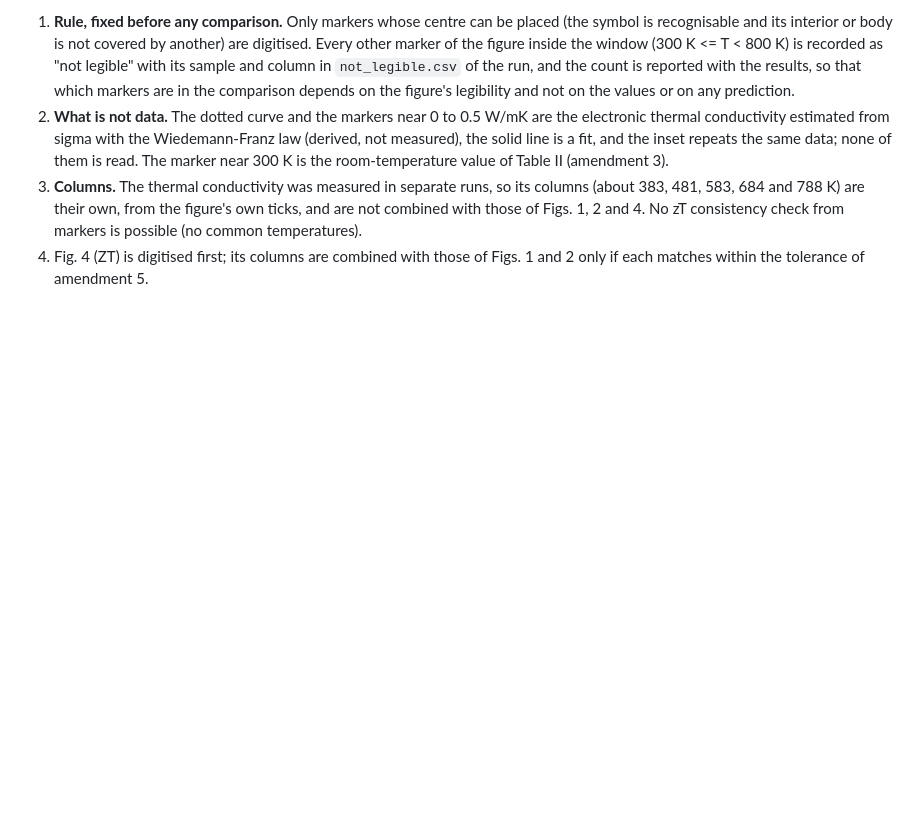
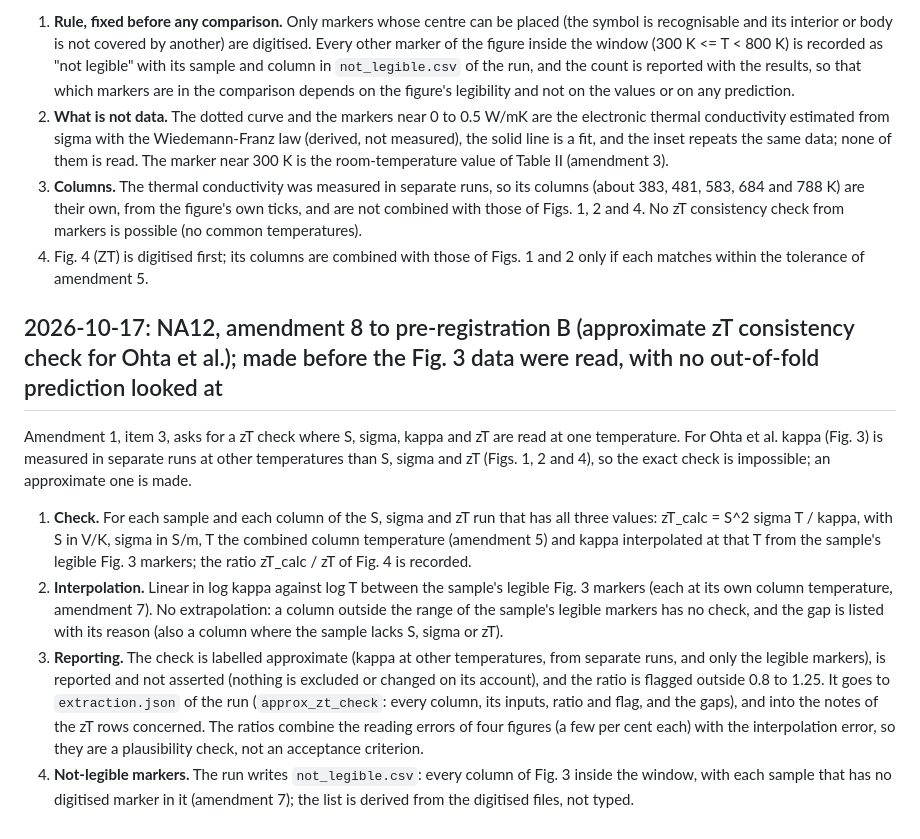
Before and after one commit to behzadgull/te-ml-pipeline, a Markdown page: thesis_paper/docs/decisions.md, the part around the change. Rendered like a GitHub page; blank space fills up the shorter version.

Commit message:
NA12: amendment 8 to pre-registration B (approximate zT consistency check for Ohta et al.: kappa interpolated in log-log from Fig. 3, reported not asserted)
Made before the Fig. 3 data were read, no out-of-fold prediction looked at.

Co-Authored-By: Claude Sonnet 5.5 <noreply@anthropic.com>

```diff
--- a/thesis_paper/docs/decisions.md
+++ b/thesis_paper/docs/decisions.md
@@ -431,3 +431,18 @@ In Fig. 3 the four series overlap at most temperatures, so a marker centre canno
 3. **Columns.** The thermal conductivity was measured in separate runs, so its columns (about 383, 481, 583, 684 and 788 K) are their own, from the figure's own ticks, and are not combined with
    those of Figs. 1, 2 and 4. No zT consistency check from markers is possible (no common temperatures).
 4. Fig. 4 (ZT) is digitised first; its columns are combined with those of Figs. 1 and 2 only if each matches within the tolerance of amendment 5.
+
+## 2026-10-17: NA12, amendment 8 to pre-registration B (approximate zT consistency check for Ohta et al.); made before the Fig. 3 data were read, with no out-of-fold prediction looked at
+
+Amendment 1, item 3, asks for a zT check where S, sigma, kappa and zT are read at one temperature. For Ohta et al. kappa (Fig. 3) is measured in separate runs at other temperatures than S, sigma
+and zT (Figs. 1, 2 and 4), so the exact check is impossible; an approximate one is made.
+
+1. **Check.** For each sample and each column of the S, sigma and zT run that has all three values: zT_calc = S^2 sigma T / kappa, with S in V/K, sigma in S/m, T the combined column temperature
+   (amendment 5) and kappa interpolated at that T from the sample's legible Fig. 3 markers; the ratio zT_calc / zT of Fig. 4 is recorded.
+2. **Interpolation.** Linear in log kappa against log T between the sample's legible Fig. 3 markers (each at its own column temperature, amendment 7). No extrapolation: a column outside the range of
+   the sample's legible markers has no check, and the gap is listed with its reason (also a column where the sample lacks S, sigma or zT).
+3. **Reporting.** The check is labelled approximate (kappa at other temperatures, from separate runs, and only the legible markers), is reported and not asserted (nothing is excluded or changed on its
+   account), and the ratio is flagged outside 0.8 to 1.25. It goes to `extraction.json` of the run (`approx_zt_check`: every column, its inputs, ratio and flag, and the gaps), and into the notes of
+   the zT rows concerned. The ratios combine the reading errors of four figures (a few per cent each) with the interpolation error, so they are a plausibility check, not an acceptance criterion.
+4. **Not-legible markers.** The run writes `not_legible.csv`: every column of Fig. 3 inside the window, with each sample that has no digitised marker in it (amendment 7); the list is derived from
+   the digitised files, not typed.
```
